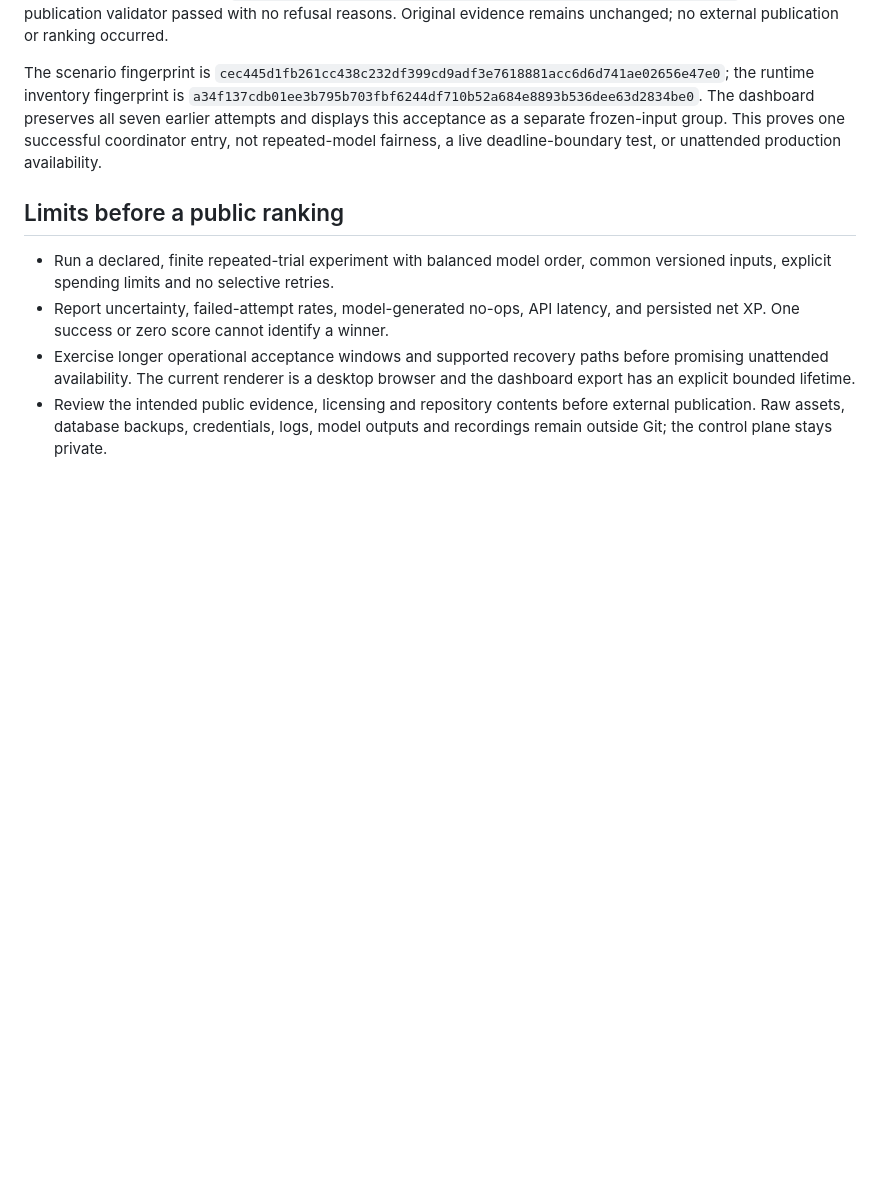
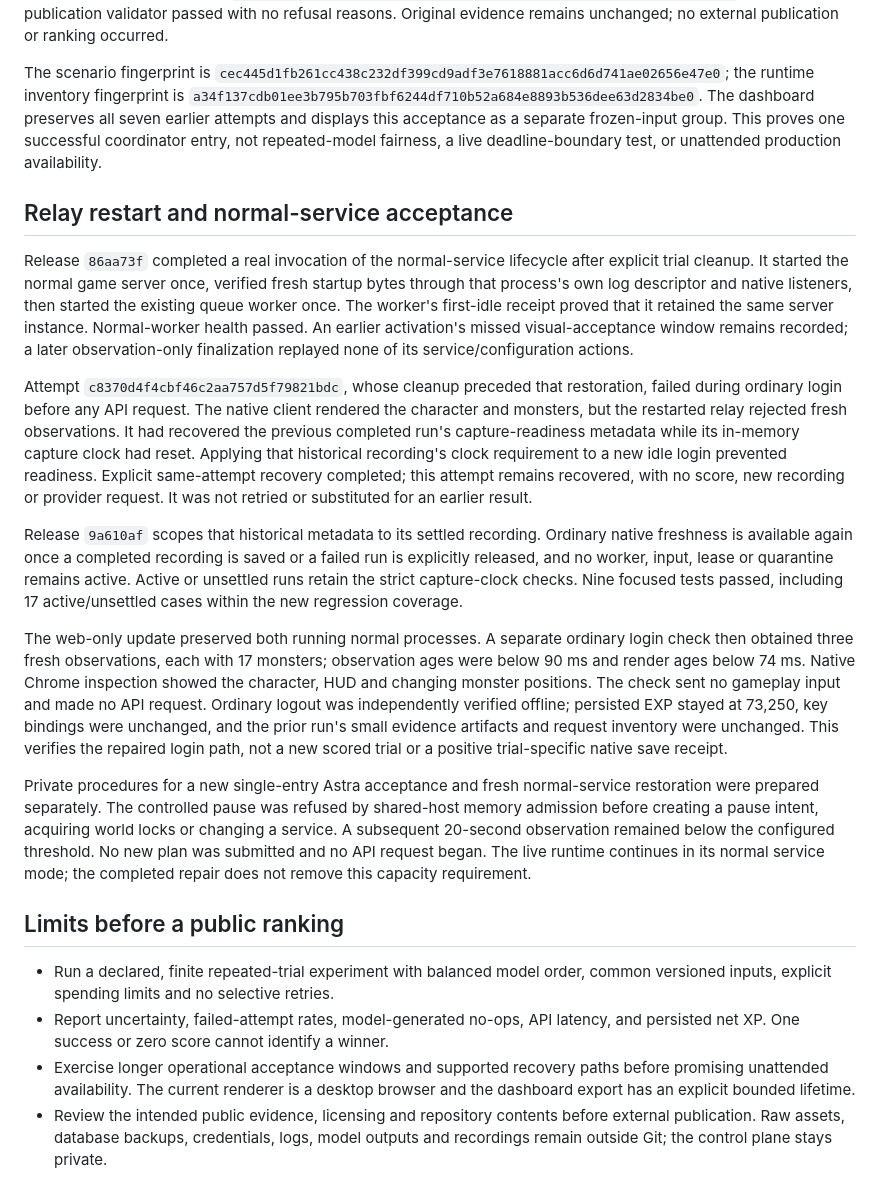
Before and after one commit to dmarzzz/maplebench, a Markdown page: docs/FULL_CLIENT_ACCEPTANCE.md, the part around the change. GitHub-like rendering; blank space fills up the shorter version.

Commit message:
Record relay restart repair and normal lifecycle acceptance

```diff
--- a/docs/FULL_CLIENT_ACCEPTANCE.md
+++ b/docs/FULL_CLIENT_ACCEPTANCE.md
@@ -188,6 +188,52 @@ as a separate frozen-input group. This proves one successful coordinator entry,
 not repeated-model fairness, a live deadline-boundary test, or unattended
 production availability.
 
+## Relay restart and normal-service acceptance
+
+Release `86aa73f` completed a real invocation of the normal-service lifecycle
+after explicit trial cleanup. It started the normal game server once, verified
+fresh startup bytes through that process's own log descriptor and native
+listeners, then started the existing queue worker once. The worker's first-idle
+receipt proved that it retained the same server instance. Normal-worker health
+passed. An earlier activation's missed visual-acceptance window remains recorded;
+a later observation-only finalization replayed none of its service/configuration
+actions.
+
+Attempt `c8370d4f4cbf46c2aa757d5f79821bdc`, whose cleanup preceded that restoration,
+failed during ordinary
+login before any API request. The native client rendered the character and
+monsters, but the restarted relay rejected fresh observations. It had recovered
+the previous completed run's capture-readiness metadata while its in-memory
+capture clock had reset. Applying that historical recording's clock requirement
+to a new idle login prevented readiness. Explicit same-attempt recovery
+completed; this attempt remains recovered, with no score, new recording or
+provider request. It was not retried or substituted for an earlier result.
+
+Release `9a610af` scopes that historical metadata to its settled recording.
+Ordinary native freshness is available again once a completed recording is saved
+or a failed run is explicitly released, and no worker, input, lease or quarantine
+remains active. Active or unsettled runs retain the strict capture-clock checks.
+Nine focused tests passed, including 17 active/unsettled cases within the new
+regression coverage.
+
+The web-only update preserved both running normal processes. A separate ordinary
+login check then obtained three fresh observations, each with 17 monsters;
+observation ages were below 90 ms and render ages below 74 ms. Native Chrome
+inspection showed the character, HUD and changing monster positions. The check
+sent no gameplay input and made no API request. Ordinary logout was independently
+verified offline; persisted EXP stayed at 73,250, key bindings were unchanged,
+and the prior run's small evidence artifacts and request inventory were unchanged.
+This verifies the repaired login path, not a new scored trial or a positive
+trial-specific native save receipt.
+
+Private procedures for a new single-entry Astra acceptance and fresh normal-service
+restoration were prepared separately. The controlled pause was refused by shared-host memory
+admission before creating a pause intent, acquiring world locks or changing a
+service. A subsequent 20-second observation remained below the configured
+threshold. No new plan was submitted and no API request began. The live runtime
+continues in its normal service mode; the completed repair does not remove this
+capacity requirement.
+
 ## Limits before a public ranking
 
 - Run a declared, finite repeated-trial experiment with balanced model order,
```
Also changed, not shown: docs/PRODUCTION_READINESS.md (+16 -3 lines).
